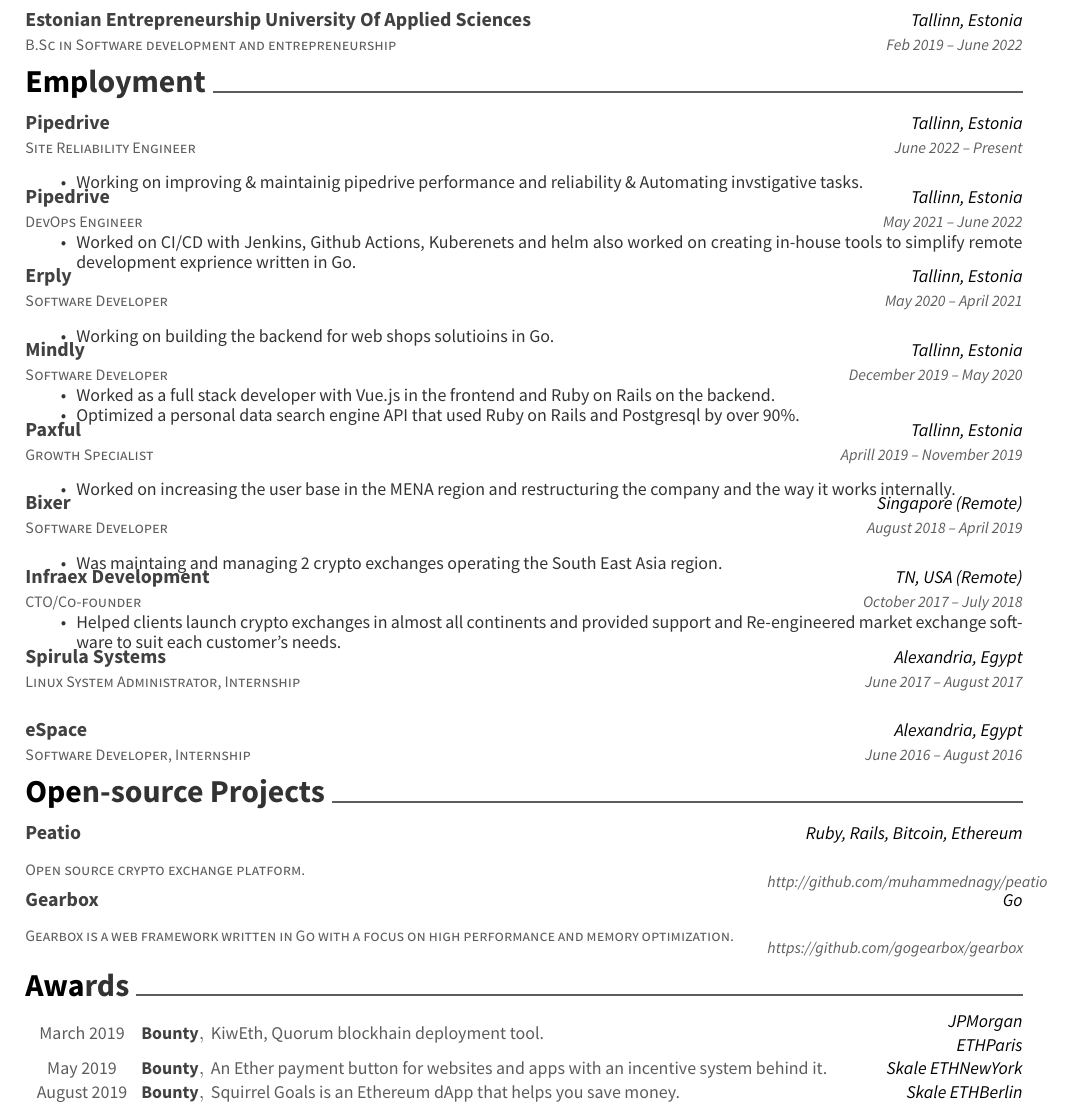
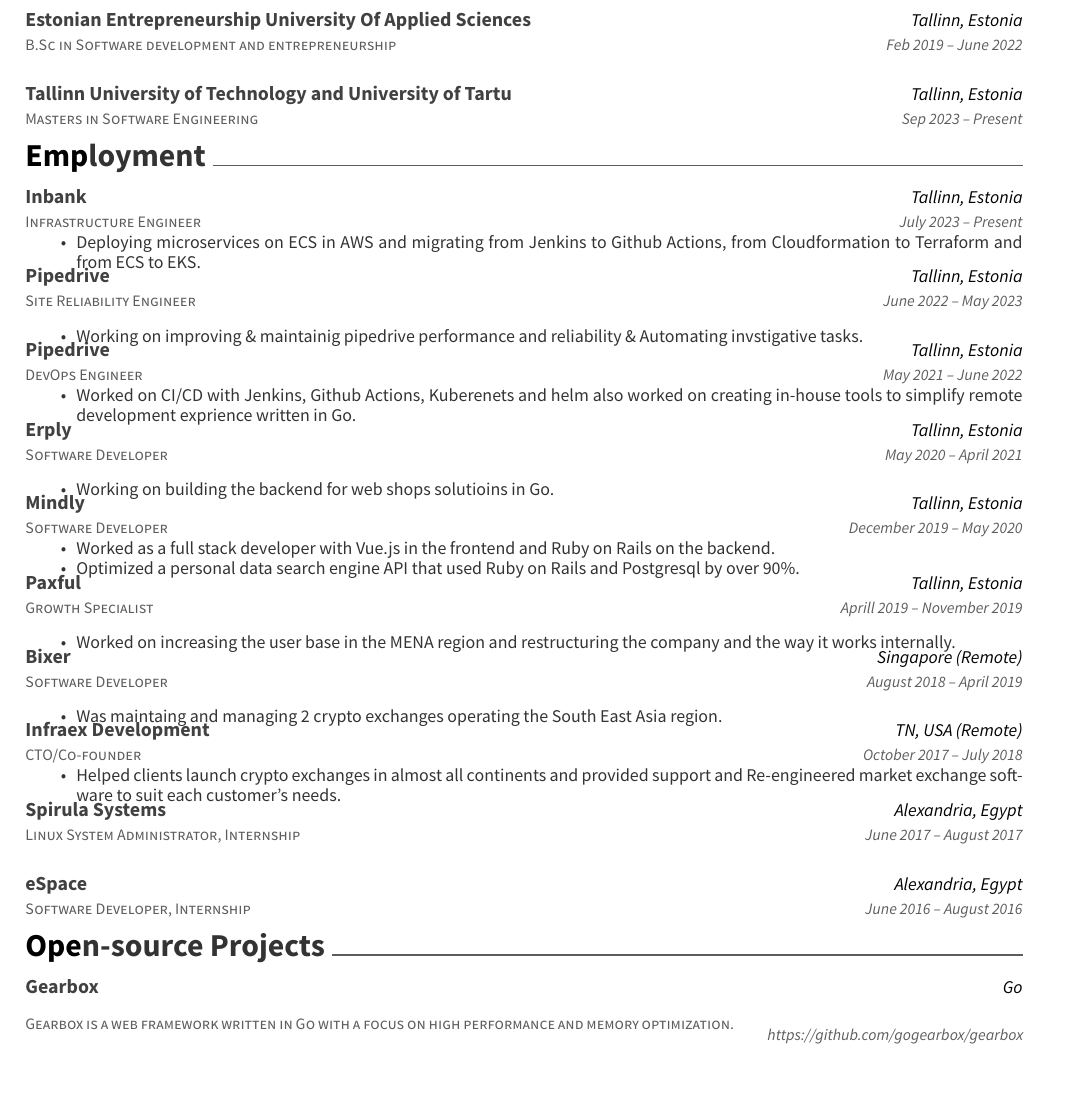
Before and after one commit to muhammednagy/My-CV, a LaTeX CV (resume.tex): part of the page, cut so that both start at the same text, the shorter picture padded with empty space. Compiled offline with XeLaTeX.

Commit message:
Updated resume

```diff
--- a/resume.tex
+++ b/resume.tex
@@ -62,6 +62,12 @@
 	{Tallinn, Estonia}
 	{Feb 2019 – June 2022}
 	{}
+	\cventry
+	{Masters in Software Engineering}
+	{Tallinn University of Technology and University of Tartu}
+	{Tallinn, Estonia}
+	{Sep 2023 – Present}
+	{}
 \end{cventries}
 
 \vspace{-7mm}
@@ -71,10 +77,18 @@
 \cvsection{Employment}
 \begin{cventries}
         \cventry
+       {Infrastructure Engineer}
+        {Inbank}
+        {Tallinn, Estonia}
+        {July 2023 – Present}
+        {\begin{cvitems}
+                \item {Deploying microservices on ECS in AWS and migrating from Jenkins to Github Actions, from Cloudformation to Terraform and from ECS to EKS.}
+                \end{cvitems}}
+        \cventry
        {Site Reliability Engineer}
         {Pipedrive}
         {Tallinn, Estonia}
-        {June 2022 – Present}
+        {June 2022 – May 2023}
         {\begin{cvitems}
                 \item {Working on improving \& maintainig pipedrive performance and reliability \& Automating invstigative tasks.}
                 \end{cvitems}}
@@ -146,14 +160,6 @@
 \cvsection{Open-source Projects}
 \begin{cventries}
 	\cventry
-	{Open source crypto exchange platform.}
-	{Peatio}
-	{Ruby, Rails, Bitcoin, Ethereum}
-	{http://github.com/muhammednagy/peatio}
-	{}
-
-	\vspace{-8mm}
-	\cventry
 	{Gearbox is a web framework written in Go with a focus on high performance and memory optimization.}
 	{Gearbox}
 	{Go}
@@ -162,24 +168,5 @@
 
 	\vspace{-7mm}
 \end{cventries}
-
-\cvsection{Awards}
-\begin{cvhonors}
-	\cvhonor
-	{Bounty}
-	{KiwEth, Quorum blockhain deployment tool.}
-	{JPMorgan ETHParis}
-	{March 2019}
-	\cvhonor
-	{Bounty}
-	{An Ether payment button for websites and apps with an incentive system behind it.}
-	{Skale ETHNewYork}
-	{May 2019}
-	\cvhonor
-	{Bounty}
-	{Squirrel Goals is an Ethereum dApp that helps you save money.}
-	{Skale ETHBerlin}
-	{August 2019}
-\end{cvhonors}
 \
 \end{document}
```
Also changed, not shown: resume.pdf, 1 other file.
